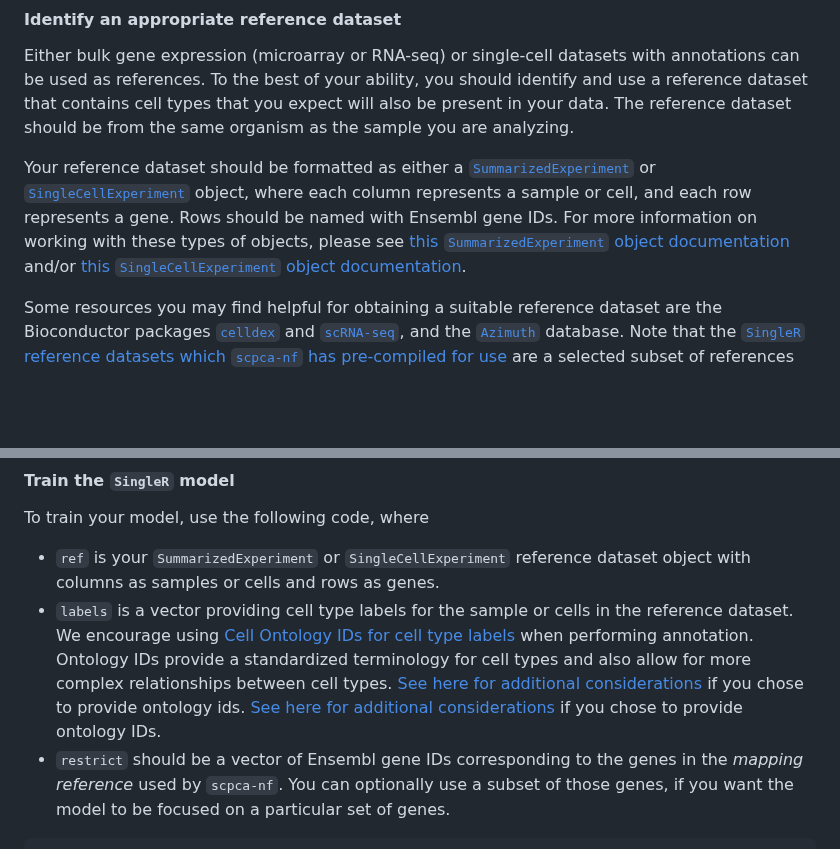
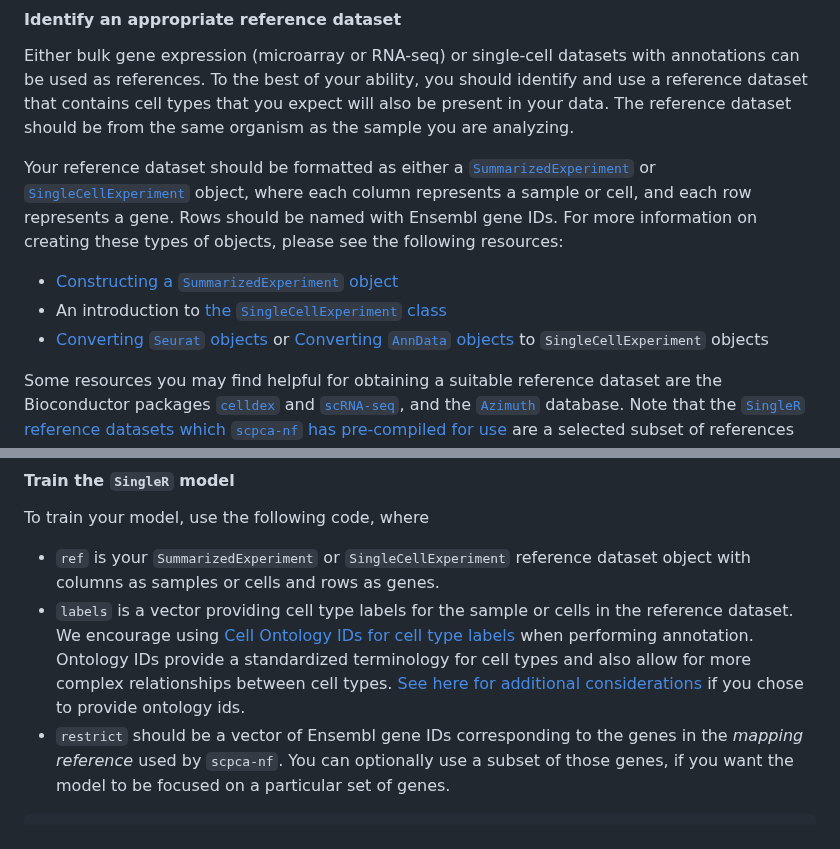
Before and after one commit to AlexsLemonade/scpca-nf, a Markdown page: custom-celltype-references.md, 2 parts joined by grey strips. GitHub-like rendering; blank space fills up the shorter version.

Commit message:
links for se and sce

```diff
--- a/custom-celltype-references.md
+++ b/custom-celltype-references.md
@@ -66,7 +66,11 @@ The reference dataset should be from the same organism as the sample you are ana
 
 Your reference dataset should be formatted as either a [`SummarizedExperiment`](https://rdrr.io/bioc/SummarizedExperiment/man/SummarizedExperiment-class.html) or [`SingleCellExperiment`](https://rdrr.io/bioc/SingleCellExperiment/man/SingleCellExperiment.html) object, where each column represents a sample or cell, and each row represents a gene.
 Rows should be named with Ensembl gene IDs.
-For more information on working with these types of objects, please see [this `SummarizedExperiment` object documentation](https://bioconductor.org/packages/release/bioc/vignettes/SummarizedExperiment/inst/doc/SummarizedExperiment.html) and/or [this `SingleCellExperiment` object documentation](https://bioconductor.org/books/3.18/OSCA.intro/the-singlecellexperiment-class.html).
+For more information on creating these types of objects, please see the following resources:
+
+- [Constructing a `SummarizedExperiment` object](https://bioconductor.org/packages/release/bioc/vignettes/SummarizedExperiment/inst/doc/SummarizedExperiment.html#constructing-a-summarizedexperiment)
+- An introduction to [the `SingleCellExperiment` class](https://bioconductor.org/books/3.18/OSCA.intro/the-singlecellexperiment-class.html#storing-primary-experimental-data)
+- [Converting `Seurat` objects](https://satijalab.org/seurat/reference/as.singlecellexperiment) or [Converting `AnnData` objects](https://bioconductor.org/packages/3.19/bioc/html/zellkonverter.html) to `SingleCellExperiment` objects
 
 Some resources you may find helpful for obtaining a suitable reference dataset are the Bioconductor packages [`celldex`](https://bioconductor.org/packages/release/data/experiment/vignettes/celldex/inst/doc/userguide.html) and [`scRNA-seq`](https://bioconductor.org/packages/release/data/experiment/html/scRNAseq.html), and the [`Azimuth`](https://azimuth.hubmapconsortium.org/references/) database.
 Note that the [`SingleR` reference datasets which `scpca-nf` has pre-compiled for use](./external-instructions.md#singler-references) are a selected subset of references from the `celldex` package.
@@ -80,7 +84,6 @@ To train your model, use the following code, where
 We encourage using [Cell Ontology IDs for cell type labels](https://www.ebi.ac.uk/ols/ontologies/cl) when performing annotation.
 Ontology IDs provide a standardized terminology for cell types and also allow for more complex relationships between cell types.
 [See here for additional considerations](#special-considerations-when-using-ontology-labels) if you chose to provide ontology ids.
-[See here for additional considerations](#special-considerations-when-using-ontology-labels) if you chose to provide ontology IDs.
 - `restrict` should be a vector of Ensembl gene IDs corresponding to the genes in the _mapping reference_ used by `scpca-nf`.
 You can optionally use a subset of those genes, if you want the model to be focused on a particular set of genes.
 
```
